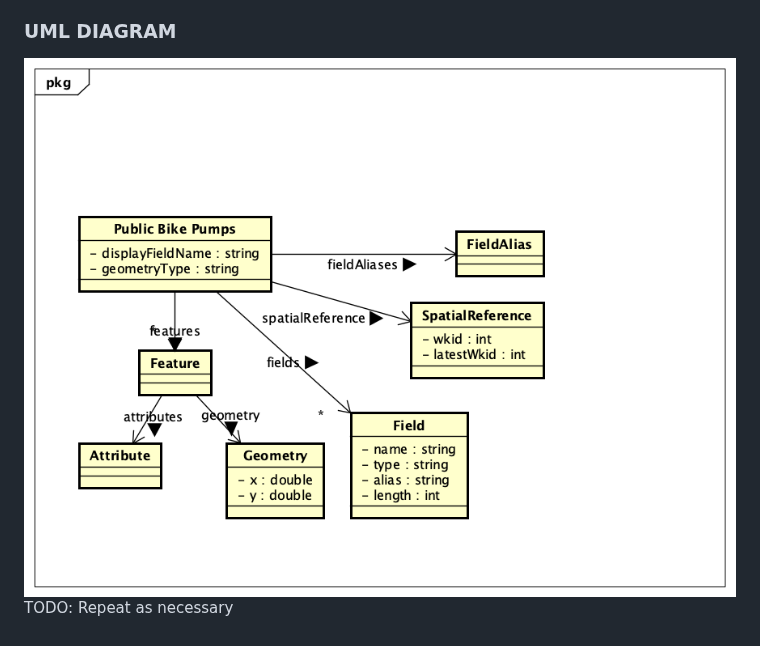
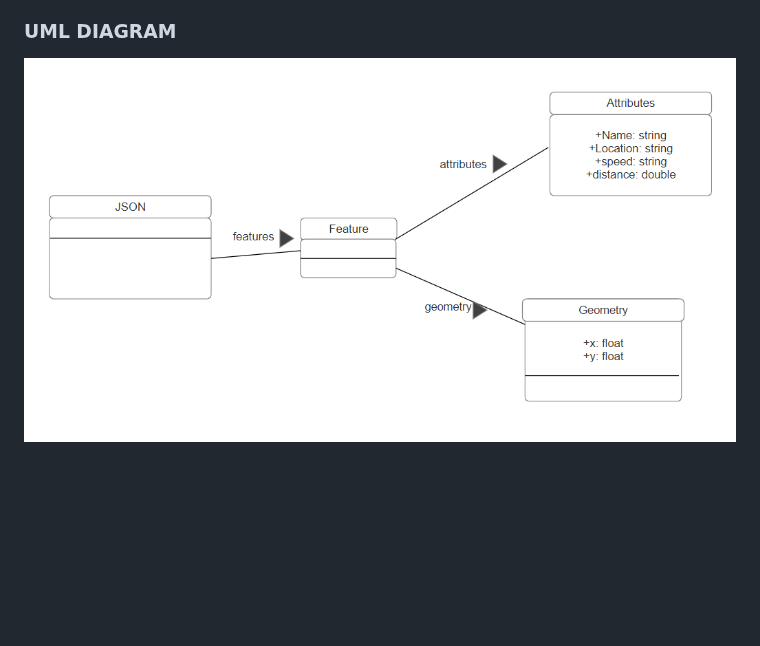
Before and after one commit to s2-udom/s2-udom.github.io, a Markdown page: docs/implementation.md, the part around the change. Rendered like a GitHub page; blank space fills up the shorter version.

```diff
--- a/docs/implementation.md
+++ b/docs/implementation.md
@@ -45,5 +45,4 @@ FindNearest.hmtl makes two requests to the Bristol Open Data API. First, in the
 FindByType.html sends two requests to the Bristol Open Data API. Firstly, in the fetchChargerData() function, it retrieves charging point data based on the user's geolocation. Then, within applyFilters(), it filters the chargers based on user-defined criteria and displays the nearest ones on the map and in the table. These queries ensure that users receive accurate and relevant information about nearby charging stations.<br>
 
 ### UML DIAGRAM
-![UML Class diagrams representing JSON query results](images/class1.png)
-TODO: Repeat as necessary
+![UML Class diagrams representing JSON query results](images/UML.png)
```
